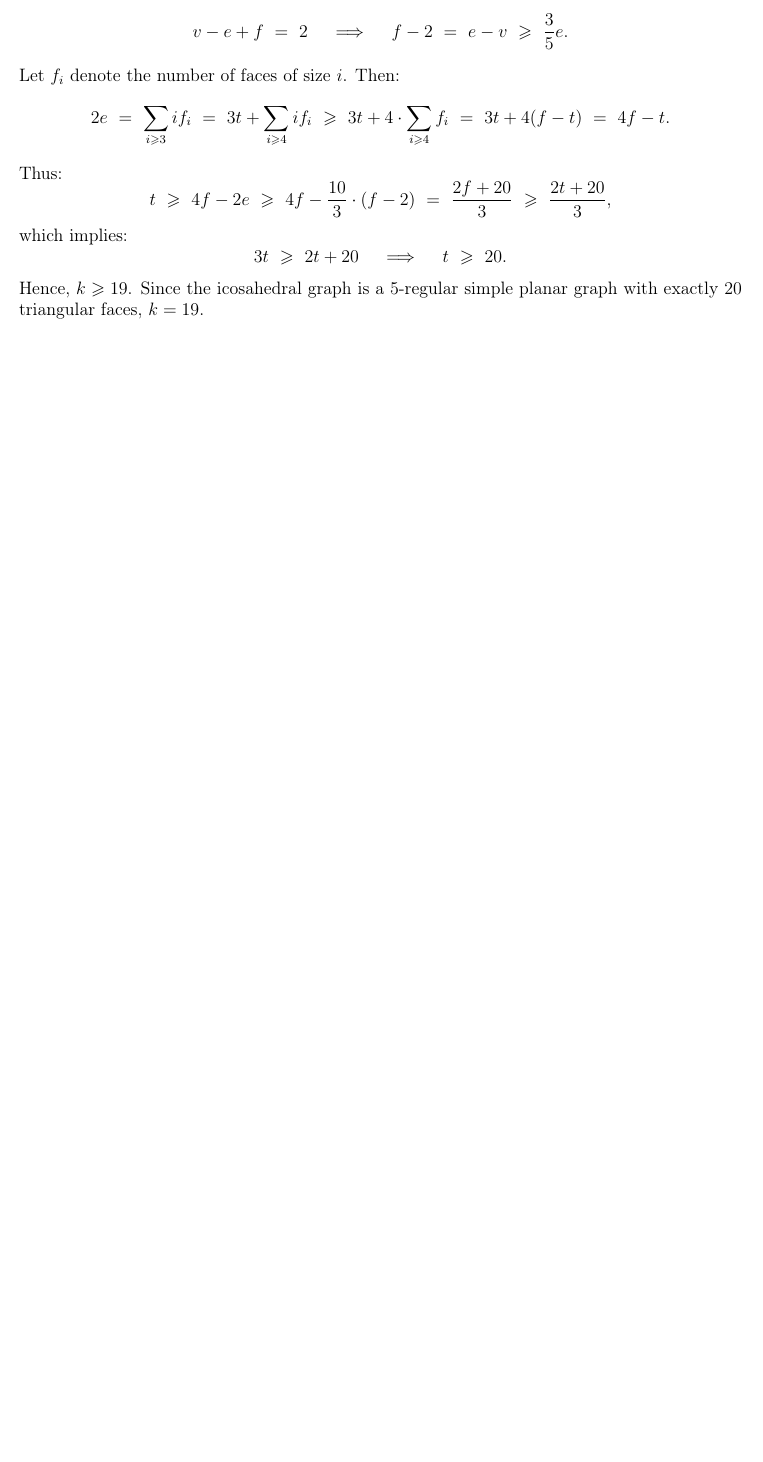
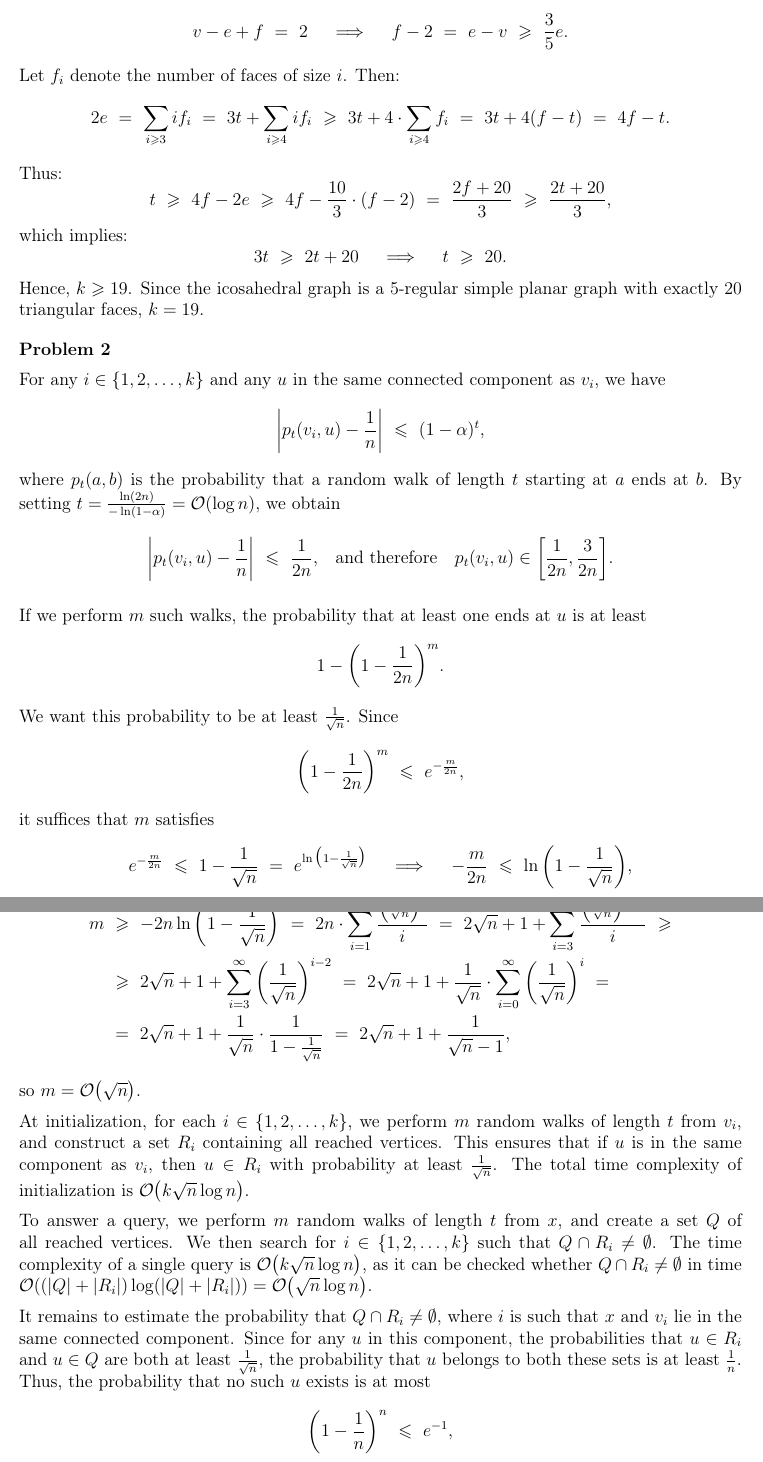
Before and after one commit to wawszczakd/WZTG-assignments, a LaTeX problem sheet (assignment-3/dw440014-assignment3.tex): part of the page before the commit and two parts of pages 1 and 2 of 2 after it, the two joined at a grey line, cut so that both start at the same text, the shorter picture padded with empty space. Compiled offline with pdfLaTeX.

Commit message:
Assignment 3 problem 2

```diff
--- a/assignment-3/dw440014-assignment3.tex
+++ b/assignment-3/dw440014-assignment3.tex
@@ -64,4 +64,94 @@
 	\]
 	Hence, \(k \geqslant 19\). Since the icosahedral graph is a \(5\)-regular
 	simple planar graph with exactly \(20\) triangular faces, \(k = 19\).
+
+	\bigskip
+
+	\textbf{Problem 2}
+
+	\medskip
+
+	For any \(i \in \{1, 2, \ldots, k\}\) and any \(u\) in the same connected
+	component as \(v_{i}\), we have
+	\[
+		\bigg| p_{t}(v_{i}, u) - \frac{1}{n} \bigg| \ \leqslant \
+		(1 - \alpha)^{t} \text{,}
+	\]
+	where \(p_{t}(a, b)\) is the probability that a random walk of length \(t\)
+	starting at \(a\) ends at \(b\). By setting \(t =
+	\frac{\ln (2 n)}{- \ln (1 - \alpha)} = \mathcal{O}(\log n)\), we obtain
+	\[
+		\bigg| p_{t}(v_{i}, u) - \frac{1}{n} \bigg| \ \leqslant \ \frac{1}{2 n}
+		\text{,} \quad \text{and therefore} \quad p_{t}(v_{i}, u) \in \bigg[
+		\frac{1}{2 n}, \frac{3}{2 n} \bigg] \text{.}
+	\]
+
+	\medskip
+
+	If we perform \(m\) such walks, the probability that at least one ends at
+	\(u\) is at least
+	\[
+		1 - \bigg( 1 - \frac{1}{2n} \bigg)^{m} \text{.}
+	\]
+	We want this probability to be at least \(\frac{1}{\sqrt{n}}\). Since
+	\[
+		\bigg( 1 - \frac{1}{2 n} \bigg)^{m} \ \leqslant \ e^{- \frac{m}{2 n}}
+		\text{,}
+	\]
+	it suffices that \(m\) satisfies
+	\[
+		e^{- \frac{m}{2 n}} \ \leqslant \ 1 - \frac{1}{\sqrt{n}} \ = \
+		e^{\ln \big( 1 - \frac{1}{\sqrt{n}} \big)} \quad \implies \quad -
+		\frac{m}{2 n} \ \leqslant \ \ln \bigg( 1 - \frac{1}{\sqrt{n}} \bigg)
+		\text{,}
+	\]
+	hence
+	\begin{align*}
+		m \ &\geqslant \ - 2 n \ln \bigg( 1 - \frac{1}{\sqrt{n}} \bigg) \ = \ 2
+		n \cdot \sum\limits_{i = 1}^{\infty}
+		\frac{\Big( \frac{1}{\sqrt{n}} \Big)^{i}}{i} \ = \ 2 \sqrt{n} + 1 +
+		\sum\limits_{i = 3}^{\infty}
+		\frac{\Big( \frac{1}{\sqrt{n}} \Big)^{i - 2}}{i} \ \geqslant \\
+		&\geqslant \ 2 \sqrt{n} + 1 + \sum\limits_{i = 3}^{\infty} \bigg(
+		\frac{1}{\sqrt{n}} \bigg)^{i - 2} \ = \ 2 \sqrt{n} + 1 +
+		\frac{1}{\sqrt{n}} \cdot \sum\limits_{i = 0}^{\infty} \bigg(
+		\frac{1}{\sqrt{n}} \bigg)^{i} \ = \\
+		&= \ 2 \sqrt{n} + 1 + \frac{1}{\sqrt{n}} \cdot
+		\frac{1}{1 - \frac{1}{\sqrt{n}}} \ = \ 2 \sqrt{n} + 1 +
+		\frac{1}{\sqrt{n} - 1} \text{,}
+	\end{align*}
+	so \(m = \mathcal{O} \big( \sqrt{n} \big)\).
+
+	\medskip
+
+	At initialization, for each \(i \in \{1, 2, \ldots, k\}\), we perform \(m\)
+	random walks of length \(t\) from \(v_{i}\), and construct a set \(R_{i}\)
+	containing all reached vertices. This ensures that if \(u\) is in the same
+	component as \(v_{i}\), then \(u \in R_{i}\) with probability at least
+	\(\frac{1}{\sqrt{n}}\). The total time complexity of initialization is
+	\(\mathcal{O} \big( k \sqrt{n} \log n \big)\).
+
+	\medskip
+
+	To answer a query, we perform \(m\) random walks of length \(t\) from \(x\),
+	and create a set \(Q\) of all reached vertices. We then search for \(i \in
+	\{1, 2, \ldots, k\}\) such that \(Q \cap R_{i} \neq \emptyset\). The time
+	complexity of a single query is \(\mathcal{O} \big( k \sqrt{n} \log n
+	\big)\), as it can be checked whether \(Q \cap R_{i} \neq \emptyset\) in
+	time \(\mathcal{O} ((|Q| + |R_{i}|) \log (|Q| + |R_{i}|)) = \mathcal{O}
+	\big( \sqrt{n} \log n \big)\).
+
+	\medskip
+
+	It remains to estimate the probability that \(Q \cap R_{i} \neq \emptyset\),
+	where \(i\) is such that \(x\) and \(v_{i}\) lie in the same connected
+	component. Since for any \(u\) in this component, the probabilities that \(u
+	\in R_{i}\) and \(u \in Q\) are both at least \(\frac{1}{\sqrt{n}}\), the
+	probability that \(u\) belongs to both these sets is at least
+	\(\frac{1}{n}\). Thus, the probability that no such \(u\) exists is at most
+	\[
+		\bigg( 1 - \frac{1}{n} \bigg)^{n} \ \leqslant \ e^{-1} \text{,}
+	\]
+	and so the probability that \(Q \cap R_{i} \neq \emptyset\) is at least
+	\(1 - e^{-1} \geqslant \frac{1}{2}\).
 \end{document}
```
Also changed, not shown: assignment-3/dw440014-assignment3.pdf.
